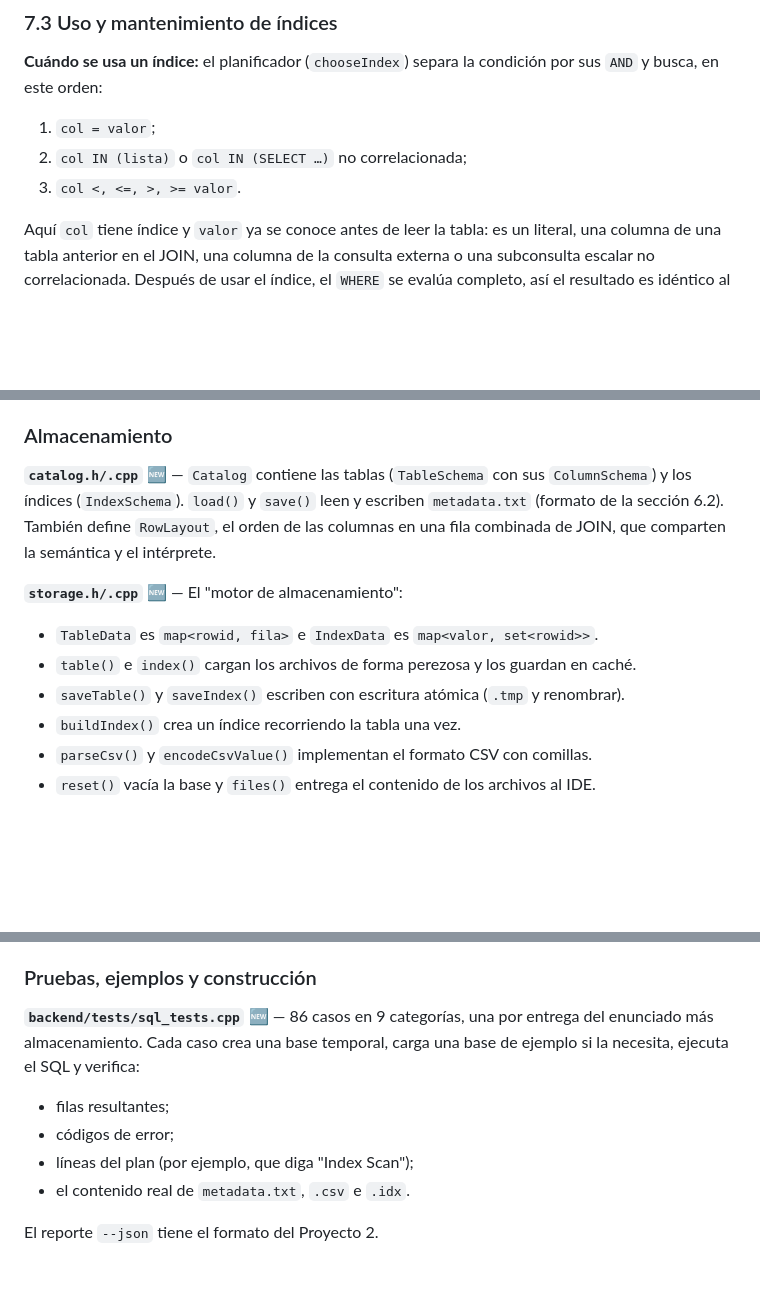
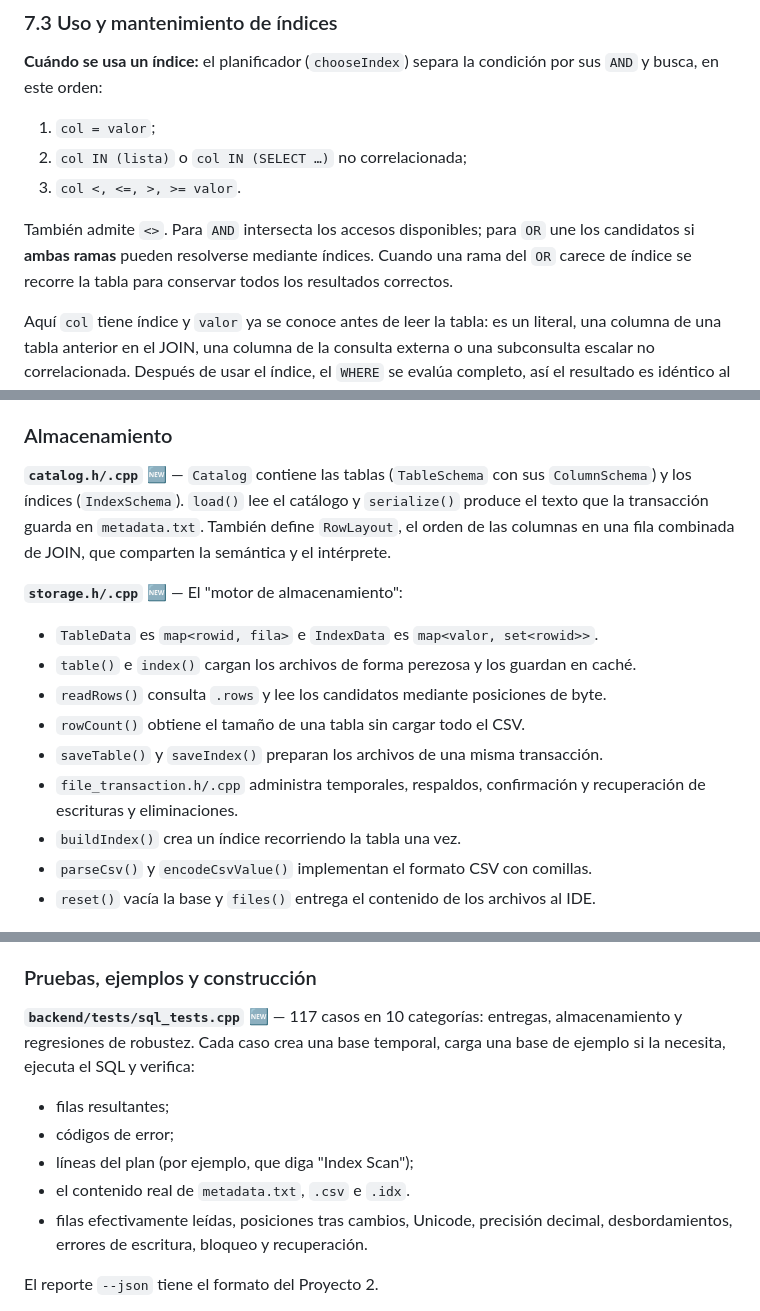
Before and after one commit to G1LB3T0/Proyecto1_Compis_Generador_Analizador_Lexico, a Markdown page: docs/proyecto3-interprete-sql.md, 3 parts joined by grey strips. GitHub-like rendering; blank space fills up the shorter version.

```diff
--- a/docs/proyecto3-interprete-sql.md
+++ b/docs/proyecto3-interprete-sql.md
@@ -392,6 +413,11 @@ condición por sus `AND` y busca, en este orden:
 1. `col = valor`;
 2. `col IN (lista)` o `col IN (SELECT …)` no correlacionada;
 3. `col <, <=, >, >= valor`.
+
+También admite `<>`. Para `AND` intersecta los accesos disponibles; para
+`OR` une los candidatos si **ambas ramas** pueden resolverse mediante índices.
+Cuando una rama del `OR` carece de índice se recorre la tabla para conservar
+todos los resultados correctos.
 
 Aquí `col` tiene índice y `valor` ya se conoce antes de leer la tabla: es un
 literal, una columna de una tabla anterior en el JOIN, una columna de la
@@ -570,8 +596,9 @@ y literales.
 ### Almacenamiento
 
 **`catalog.h/.cpp`** 🆕 — `Catalog` contiene las tablas (`TableSchema` con
-sus `ColumnSchema`) y los índices (`IndexSchema`). `load()` y `save()` leen
-y escriben `metadata.txt` (formato de la sección 6.2). También define
+sus `ColumnSchema`) y los índices (`IndexSchema`). `load()` lee el catálogo y
+`serialize()` produce el texto que la transacción guarda en `metadata.txt`.
+También define
 `RowLayout`, el orden de las columnas en una fila combinada de JOIN, que
 comparten la semántica y el intérprete.
 
@@ -581,8 +608,11 @@ comparten la semántica y el intérprete.
   `map<valor, set<rowid>>`.
 - `table()` e `index()` cargan los archivos de forma perezosa y los guardan
   en caché.
-- `saveTable()` y `saveIndex()` escriben con escritura atómica (`.tmp` y
-  renombrar).
+- `readRows()` consulta `.rows` y lee los candidatos mediante posiciones de byte.
+- `rowCount()` obtiene el tamaño de una tabla sin cargar todo el CSV.
+- `saveTable()` y `saveIndex()` preparan los archivos de una misma transacción.
+- `file_transaction.h/.cpp` administra temporales, respaldos, confirmación y
+  recuperación de escrituras y eliminaciones.
 - `buildIndex()` crea un índice recorriendo la tabla una vez.
 - `parseCsv()` y `encodeCsvValue()` implementan el formato CSV con comillas.
 - `reset()` vacía la base y `files()` entrega el contenido de los archivos
@@ -655,14 +685,16 @@ variable global y ahora recibe una "vista" por panel. Lo nuevo es:
 
 ### Pruebas, ejemplos y construcción
 
-**`backend/tests/sql_tests.cpp`** 🆕 — 86 casos en 9 categorías, una por
-entrega del enunciado más almacenamiento. Cada caso crea una base temporal,
+**`backend/tests/sql_tests.cpp`** 🆕 — 117 casos en 10 categorías: entregas,
+almacenamiento y regresiones de robustez. Cada caso crea una base temporal,
 carga una base de ejemplo si la necesita, ejecuta el SQL y verifica:
 
 - filas resultantes;
 - códigos de error;
 - líneas del plan (por ejemplo, que diga "Index Scan");
 - el contenido real de `metadata.txt`, `.csv` e `.idx`.
+- filas efectivamente leídas, posiciones tras cambios, Unicode, precisión
+  decimal, desbordamientos, errores de escritura, bloqueo y recuperación.
 
 El reporte `--json` tiene el formato del Proyecto 2.
 
```
Also changed, not shown: other parts of docs/proyecto3-interprete-sql.md (+45 -14 lines), README.md (+14 -6 lines).
